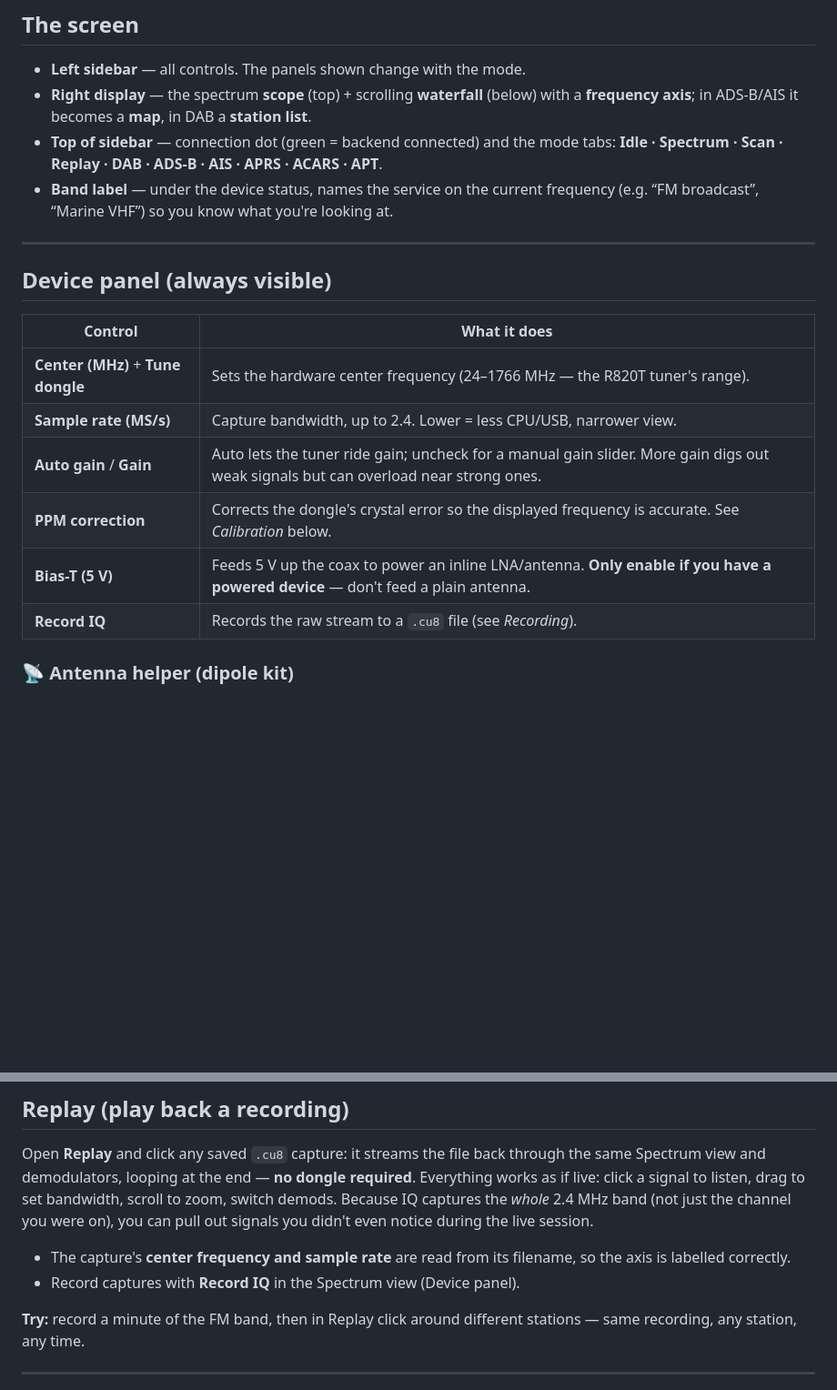
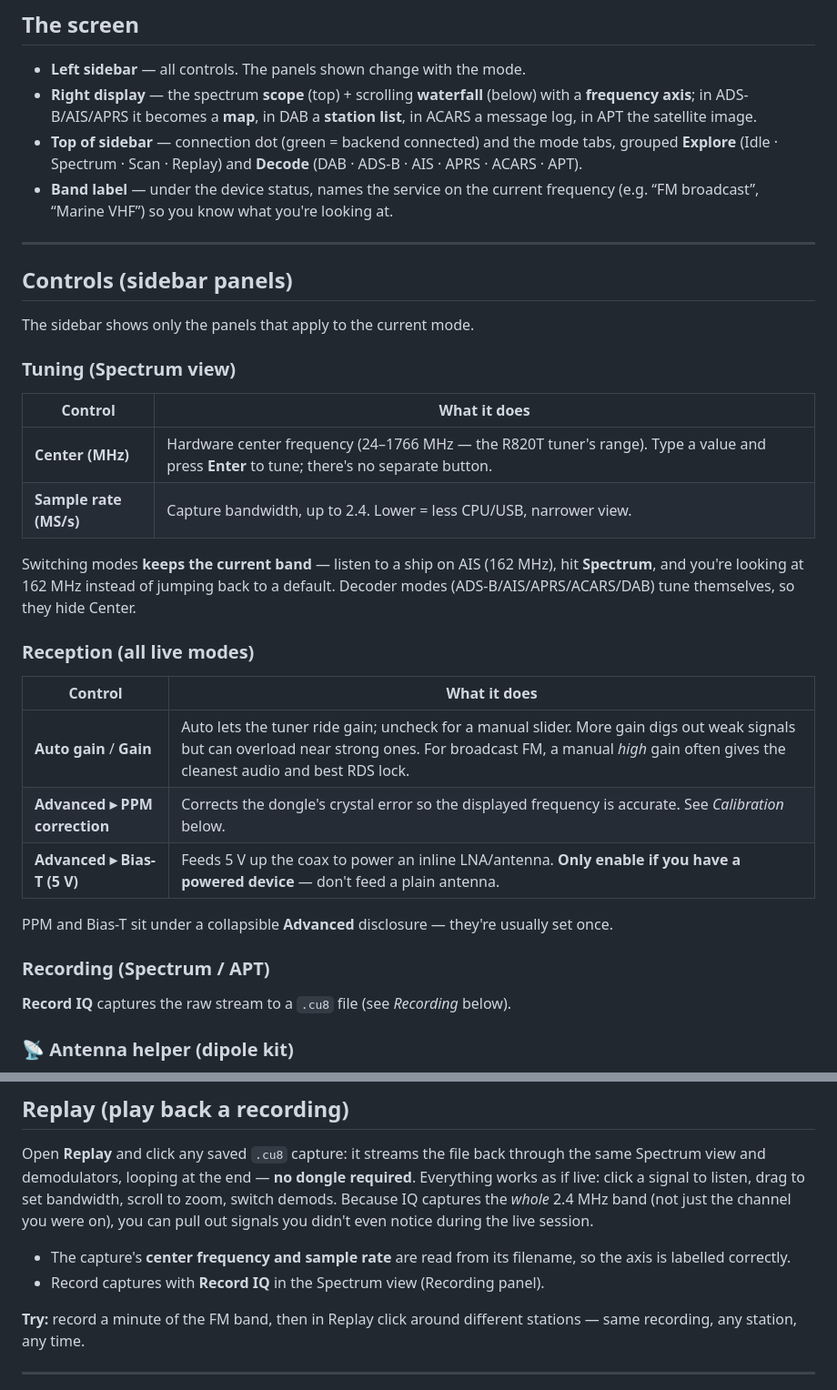
Before and after one commit to rzfk2v/Cascade-SDR, a Markdown page: docs/GUIDE.md, 2 parts joined by grey strips. Shown at 91% size. Drawn GitHub-style; blank space fills up the shorter version.

```diff
--- a/docs/GUIDE.md
+++ b/docs/GUIDE.md
@@ -17,25 +17,41 @@ and install, see the [README](../README.md).
 
 - **Left sidebar** — all controls. The panels shown change with the mode.
 - **Right display** — the spectrum **scope** (top) + scrolling **waterfall**
-  (below) with a **frequency axis**; in ADS-B/AIS it becomes a **map**, in DAB a
-  **station list**.
+  (below) with a **frequency axis**; in ADS-B/AIS/APRS it becomes a **map**, in DAB
+  a **station list**, in ACARS a message log, in APT the satellite image.
 - **Top of sidebar** — connection dot (green = backend connected) and the mode
-  tabs: **Idle · Spectrum · Scan · Replay · DAB · ADS-B · AIS · APRS · ACARS · APT**.
+  tabs, grouped **Explore** (Idle · Spectrum · Scan · Replay) and **Decode**
+  (DAB · ADS-B · AIS · APRS · ACARS · APT).
 - **Band label** — under the device status, names the service on the current
   frequency (e.g. “FM broadcast”, “Marine VHF”) so you know what you're looking at.
 
 ---
 
-## Device panel (always visible)
+## Controls (sidebar panels)
 
+The sidebar shows only the panels that apply to the current mode.
+
+### Tuning (Spectrum view)
 | Control | What it does |
 |---|---|
-| **Center (MHz)** + **Tune dongle** | Sets the hardware center frequency (24–1766 MHz — the R820T tuner's range). |
+| **Center (MHz)** | Hardware center frequency (24–1766 MHz — the R820T tuner's range). Type a value and press **Enter** to tune; there's no separate button. |
 | **Sample rate (MS/s)** | Capture bandwidth, up to 2.4. Lower = less CPU/USB, narrower view. |
-| **Auto gain** / **Gain** | Auto lets the tuner ride gain; uncheck for a manual gain slider. More gain digs out weak signals but can overload near strong ones. |
-| **PPM correction** | Corrects the dongle's crystal error so the displayed frequency is accurate. See *Calibration* below. |
-| **Bias-T (5 V)** | Feeds 5 V up the coax to power an inline LNA/antenna. **Only enable if you have a powered device** — don't feed a plain antenna. |
-| **Record IQ** | Records the raw stream to a `.cu8` file (see *Recording*). |
+
+Switching modes **keeps the current band** — listen to a ship on AIS (162 MHz), hit
+**Spectrum**, and you're looking at 162 MHz instead of jumping back to a default.
+Decoder modes (ADS-B/AIS/APRS/ACARS/DAB) tune themselves, so they hide Center.
+
+### Reception (all live modes)
+| Control | What it does |
+|---|---|
+| **Auto gain** / **Gain** | Auto lets the tuner ride gain; uncheck for a manual slider. More gain digs out weak signals but can overload near strong ones. For broadcast FM, a manual *high* gain often gives the cleanest audio and best RDS lock. |
+| **Advanced ▸ PPM correction** | Corrects the dongle's crystal error so the displayed frequency is accurate. See *Calibration* below. |
+| **Advanced ▸ Bias-T (5 V)** | Feeds 5 V up the coax to power an inline LNA/antenna. **Only enable if you have a powered device** — don't feed a plain antenna. |
+
+PPM and Bias-T sit under a collapsible **Advanced** disclosure — they're usually set once.
+
+### Recording (Spectrum / APT)
+**Record IQ** captures the raw stream to a `.cu8` file (see *Recording* below).
 
 ### 📡 Antenna helper (dipole kit)
 Below the band label, a line tells you how to set the **RTL-SDR.com dipole kit**
@@ -107,7 +123,7 @@ notice during the live session.
 
 - The capture's **center frequency and sample rate** are read from its filename, so
   the axis is labelled correctly.
-- Record captures with **Record IQ** in the Spectrum view (Device panel).
+- Record captures with **Record IQ** in the Spectrum view (Recording panel).
 
 **Try:** record a minute of the FM band, then in Replay click around different
 stations — same recording, any station, any time.
```
Also changed, not shown: other parts of docs/GUIDE.md (+40 -11 lines).
